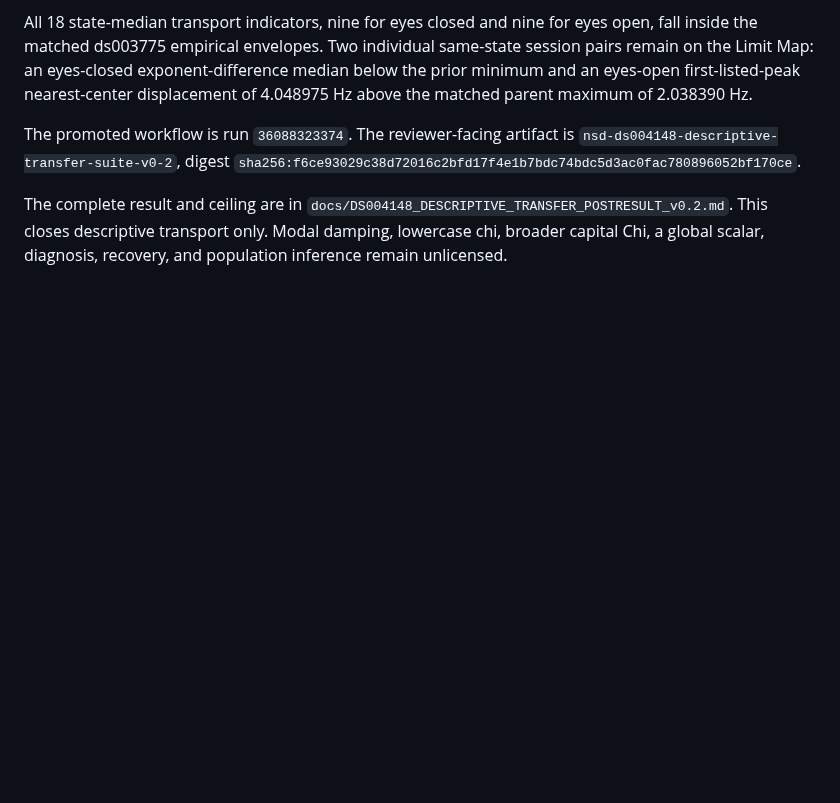
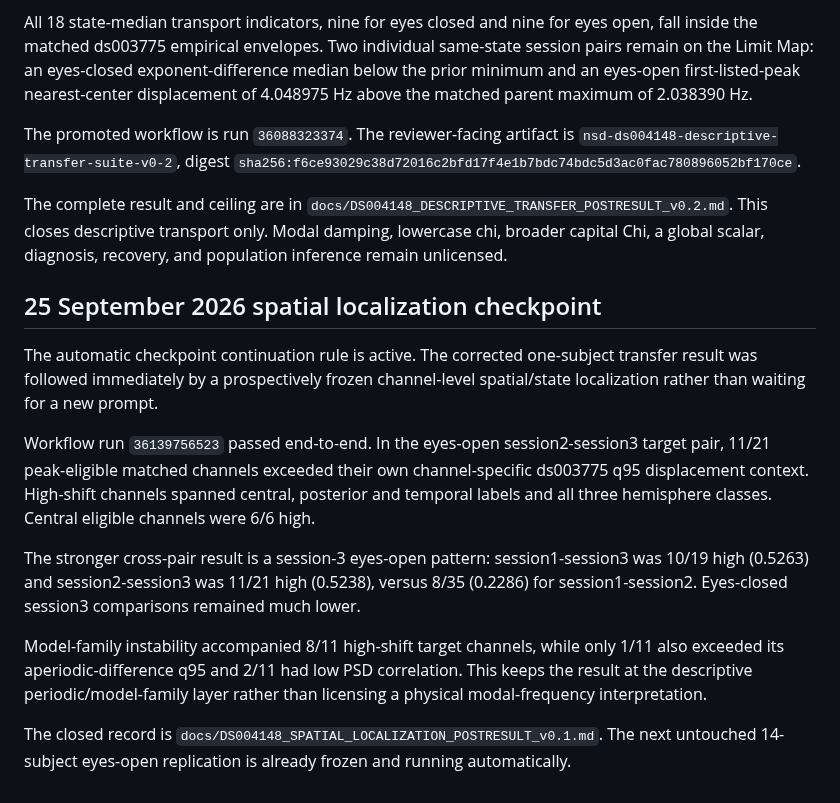
Before and after one commit to SymC-Universe/Biomedical, a Markdown page: NSD_vNext/README.md, the part around the change. Rendered like a GitHub page; blank space fills up the shorter version.

Commit message:
NSD: synchronize localization checkpoint and auto-continuation

```diff
--- a/NSD_vNext/README.md
+++ b/NSD_vNext/README.md
@@ -209,3 +209,16 @@ All 18 state-median transport indicators, nine for eyes closed and nine for eyes
 The promoted workflow is run `36088323374`. The reviewer-facing artifact is `nsd-ds004148-descriptive-transfer-suite-v0-2`, digest `sha256:f6ce93029c38d72016c2bfd17f4e1b7bdc74bdc5d3ac0fac780896052bf170ce`.
 
 The complete result and ceiling are in `docs/DS004148_DESCRIPTIVE_TRANSFER_POSTRESULT_v0.2.md`. This closes descriptive transport only. Modal damping, lowercase chi, broader capital Chi, a global scalar, diagnosis, recovery, and population inference remain unlicensed.
+
+
+## 25 September 2026 spatial localization checkpoint
+
+The automatic checkpoint continuation rule is active. The corrected one-subject transfer result was followed immediately by a prospectively frozen channel-level spatial/state localization rather than waiting for a new prompt.
+
+Workflow run `36139756523` passed end-to-end. In the eyes-open session2-session3 target pair, 11/21 peak-eligible matched channels exceeded their own channel-specific ds003775 q95 displacement context. High-shift channels spanned central, posterior and temporal labels and all three hemisphere classes. Central eligible channels were 6/6 high.
+
+The stronger cross-pair result is a session-3 eyes-open pattern: session1-session3 was 10/19 high (0.5263) and session2-session3 was 11/21 high (0.5238), versus 8/35 (0.2286) for session1-session2. Eyes-closed session3 comparisons remained much lower.
+
+Model-family instability accompanied 8/11 high-shift target channels, while only 1/11 also exceeded its aperiodic-difference q95 and 2/11 had low PSD correlation. This keeps the result at the descriptive periodic/model-family layer rather than licensing a physical modal-frequency interpretation.
+
+The closed record is `docs/DS004148_SPATIAL_LOCALIZATION_POSTRESULT_v0.1.md`. The next untouched 14-subject eyes-open replication is already frozen and running automatically.
```
